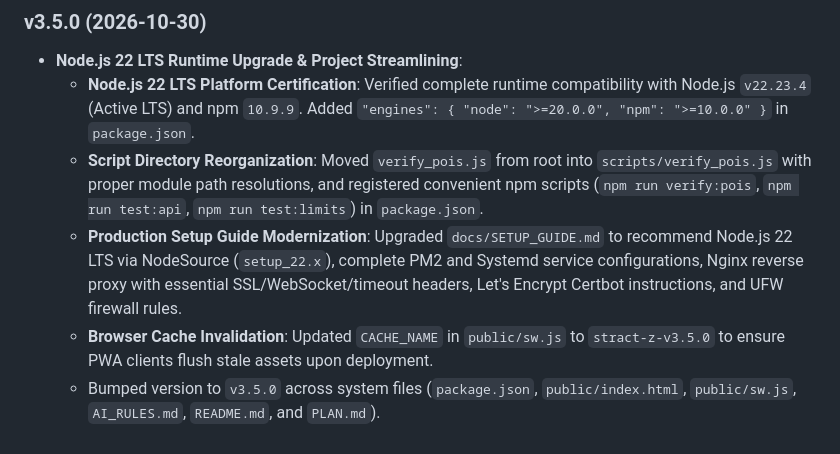
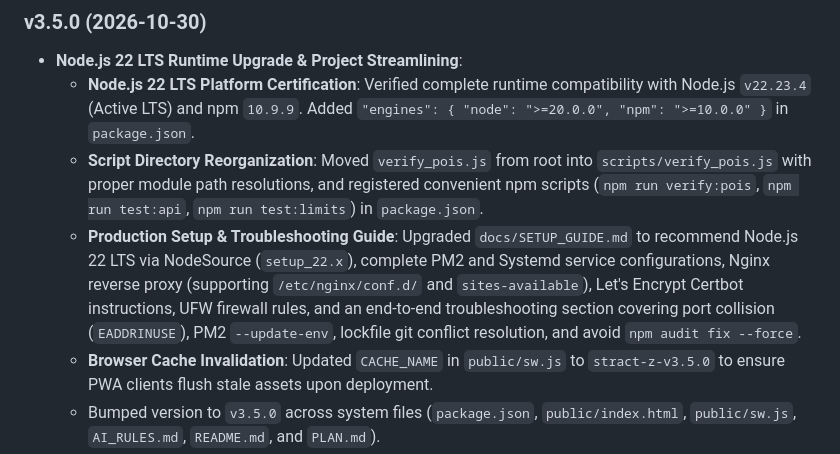
Before and after one commit to lucthienphong1120/StrAct-Z, a Markdown page: AI_RULES.md, the part around the change. Rendered like a GitHub page.

```diff
--- a/AI_RULES.md
+++ b/AI_RULES.md
@@ -150,7 +150,7 @@ This file serves as a persistent memory and rulebook for AI coding assistants wo
 - **Node.js 22 LTS Runtime Upgrade & Project Streamlining**:
   - **Node.js 22 LTS Platform Certification**: Verified complete runtime compatibility with Node.js `v22.23.4` (Active LTS) and npm `10.9.9`. Added `"engines": { "node": ">=20.0.0", "npm": ">=10.0.0" }` in `package.json`.
   - **Script Directory Reorganization**: Moved `verify_pois.js` from root into `scripts/verify_pois.js` with proper module path resolutions, and registered convenient npm scripts (`npm run verify:pois`, `npm run test:api`, `npm run test:limits`) in `package.json`.
-  - **Production Setup Guide Modernization**: Upgraded `docs/SETUP_GUIDE.md` to recommend Node.js 22 LTS via NodeSource (`setup_22.x`), complete PM2 and Systemd service configurations, Nginx reverse proxy with essential SSL/WebSocket/timeout headers, Let's Encrypt Certbot instructions, and UFW firewall rules.
+  - **Production Setup & Troubleshooting Guide**: Upgraded `docs/SETUP_GUIDE.md` to recommend Node.js 22 LTS via NodeSource (`setup_22.x`), complete PM2 and Systemd service configurations, Nginx reverse proxy (supporting `/etc/nginx/conf.d/` and `sites-available`), Let's Encrypt Certbot instructions, UFW firewall rules, and an end-to-end troubleshooting section covering port collision (`EADDRINUSE`), PM2 `--update-env`, lockfile git conflict resolution, and avoid `npm audit fix --force`.
   - **Browser Cache Invalidation**: Updated `CACHE_NAME` in `public/sw.js` to `stract-z-v3.5.0` to ensure PWA clients flush stale assets upon deployment.
   - Bumped version to `v3.5.0` across system files (`package.json`, `public/index.html`, `public/sw.js`, `AI_RULES.md`, `README.md`, and `PLAN.md`).
 
```
Also changed, not shown: PLAN.md (+1 -0 lines), docs/SETUP_GUIDE.md (+56 -0 lines).
